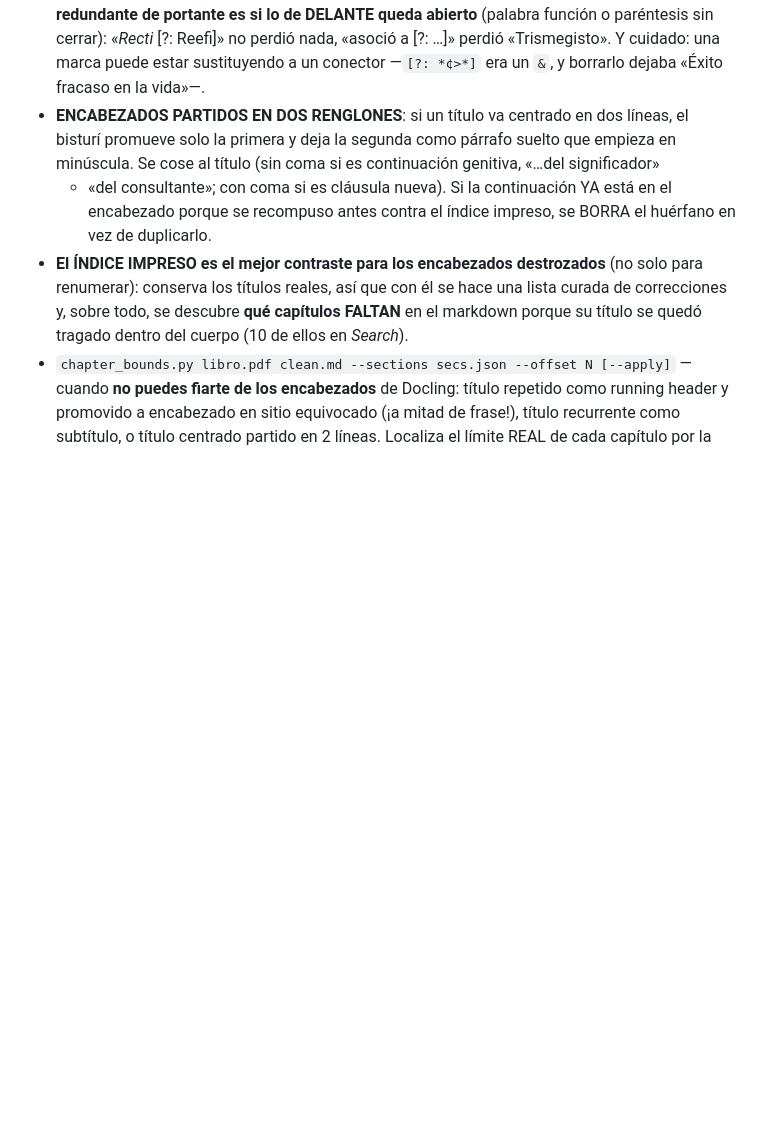
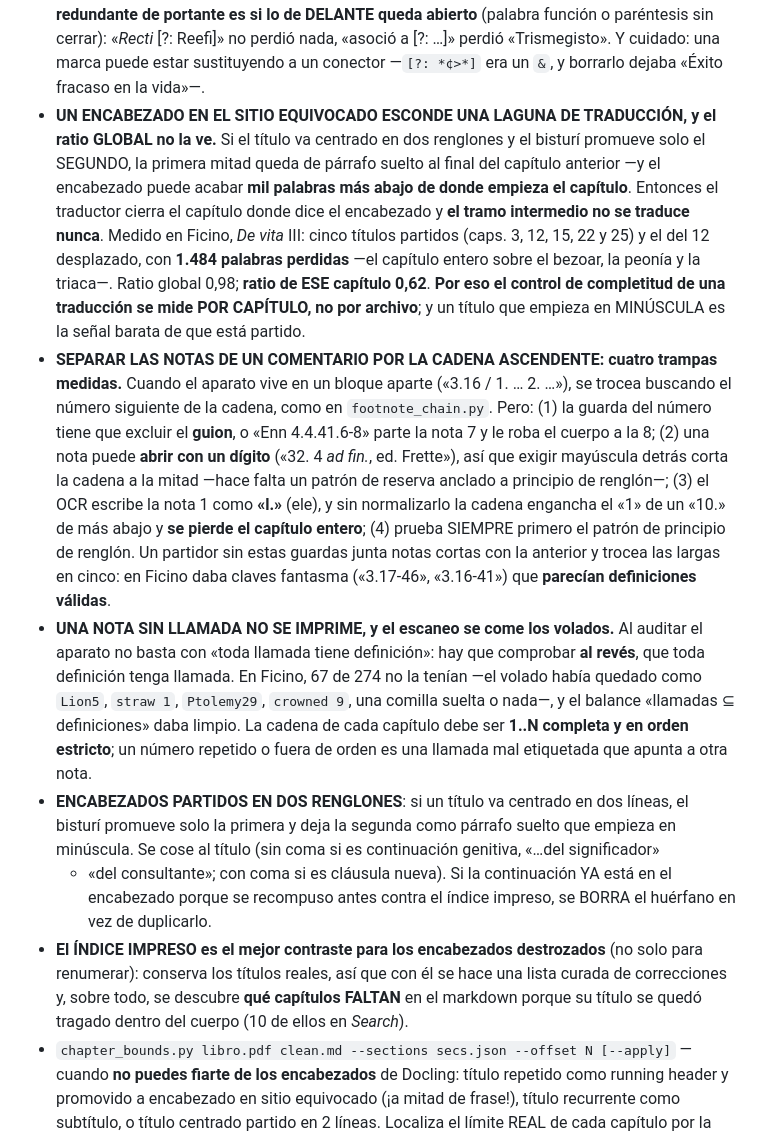
Before and after one commit to cdavidbm/herramientas_varias_pdf_markdown, a Markdown page: CLAUDE.md, the part around the change. Rendered like a GitHub page; blank space fills up the shorter version.

Commit message:
Un encabezado mal colocado se traga mil palabras y el ratio global sonríe
Auditando el Libro III de Ficino salieron tres defectos que ningún control
del repo miraba:

- Cinco títulos venían partidos en dos renglones y el bisturí promovió solo
  la segunda mitad. En uno de ellos el encabezado acabó 1.484 palabras más
  abajo de donde empieza el capítulo, así que ese tramo no se tradujo nunca.
  El ratio del archivo daba 0,98; el de ESE capítulo, 0,62.
- 67 de 274 notas no tenían llamada: el escaneo se había comido los volados
  y quedaban como «Lion5» o «Ptolemy29». El balance habitual cuadraba, porque
  solo comprueba que toda llamada tenga definición, no al revés.
- El partidor de notas por cadena ascendente necesita cuatro guardas que no
  son obvias, entre ellas que el OCR escribe la nota 1 como «l.» y que sin
  normalizarlo la cadena engancha el «1» de un «10.» y pierde el capítulo.

Co-Authored-By: Claude Opus 5 <noreply@anthropic.com>

```diff
--- a/CLAUDE.md
+++ b/CLAUDE.md
@@ -507,6 +507,34 @@ Tras convertir, dejar el markdown listo para leer/traducir.
   paréntesis sin cerrar): «*Recti* [?: Reefi]» no perdió nada, «asoció a [?: …]» perdió
   «Trismegisto». Y cuidado: una marca puede estar sustituyendo a un conector —`[?: *¢>*]`
   era un `&`, y borrarlo dejaba «Éxito fracaso en la vida»—.
+- **UN ENCABEZADO EN EL SITIO EQUIVOCADO ESCONDE UNA LAGUNA DE TRADUCCIÓN, y el ratio
+  GLOBAL no la ve.** Si el título va centrado en dos renglones y el bisturí promueve solo el
+  SEGUNDO, la primera mitad queda de párrafo suelto al final del capítulo anterior —y el
+  encabezado puede acabar **mil palabras más abajo de donde empieza el capítulo**. Entonces
+  el traductor cierra el capítulo donde dice el encabezado y **el tramo intermedio no se
+  traduce nunca**. Medido en Ficino, *De vita* III: cinco títulos partidos (caps. 3, 12, 15,
+  22 y 25) y el del 12 desplazado, con **1.484 palabras perdidas** —el capítulo entero sobre
+  el bezoar, la peonía y la triaca—. Ratio global 0,98; **ratio de ESE capítulo 0,62**.
+  **Por eso el control de completitud de una traducción se mide POR CAPÍTULO, no por
+  archivo**; y un título que empieza en MINÚSCULA es la señal barata de que está partido.
+- **SEPARAR LAS NOTAS DE UN COMENTARIO POR LA CADENA ASCENDENTE: cuatro trampas medidas.**
+  Cuando el aparato vive en un bloque aparte («3.16 / 1. … 2. …»), se trocea buscando el
+  número siguiente de la cadena, como en `footnote_chain.py`. Pero: (1) la guarda del número
+  tiene que excluir el **guion**, o «Enn 4.4.41.6-8» parte la nota 7 y le roba el cuerpo a la
+  8; (2) una nota puede **abrir con un dígito** («32. 4 *ad fin.*, ed. Frette»), así que
+  exigir mayúscula detrás corta la cadena a la mitad —hace falta un patrón de reserva
+  anclado a principio de renglón—; (3) el OCR escribe la nota 1 como **«l.»** (ele), y sin
+  normalizarlo la cadena engancha el «1» de un «10.» de más abajo y **se pierde el capítulo
+  entero**; (4) prueba SIEMPRE primero el patrón de principio de renglón. Un partidor sin
+  estas guardas junta notas cortas con la anterior y trocea las largas en cinco: en Ficino
+  daba claves fantasma («3.17-46», «3.16-41») que **parecían definiciones válidas**.
+- **UNA NOTA SIN LLAMADA NO SE IMPRIME, y el escaneo se come los volados.** Al auditar el
+  aparato no basta con «toda llamada tiene definición»: hay que comprobar **al revés**, que
+  toda definición tenga llamada. En Ficino, 67 de 274 no la tenían —el volado había quedado
+  como `Lion5`, `straw 1`, `Ptolemy29`, `crowned 9`, una comilla suelta o nada—, y el balance
+  «llamadas ⊆ definiciones» daba limpio. La cadena de cada capítulo debe ser **1..N completa
+  y en orden estricto**; un número repetido o fuera de orden es una llamada mal etiquetada
+  que apunta a otra nota.
 - **ENCABEZADOS PARTIDOS EN DOS RENGLONES**: si un título va centrado en dos líneas, el
   bisturí promueve solo la primera y deja la segunda como párrafo suelto que empieza en
   minúscula. Se cose al título (sin coma si es continuación genitiva, «…del significador»
```
